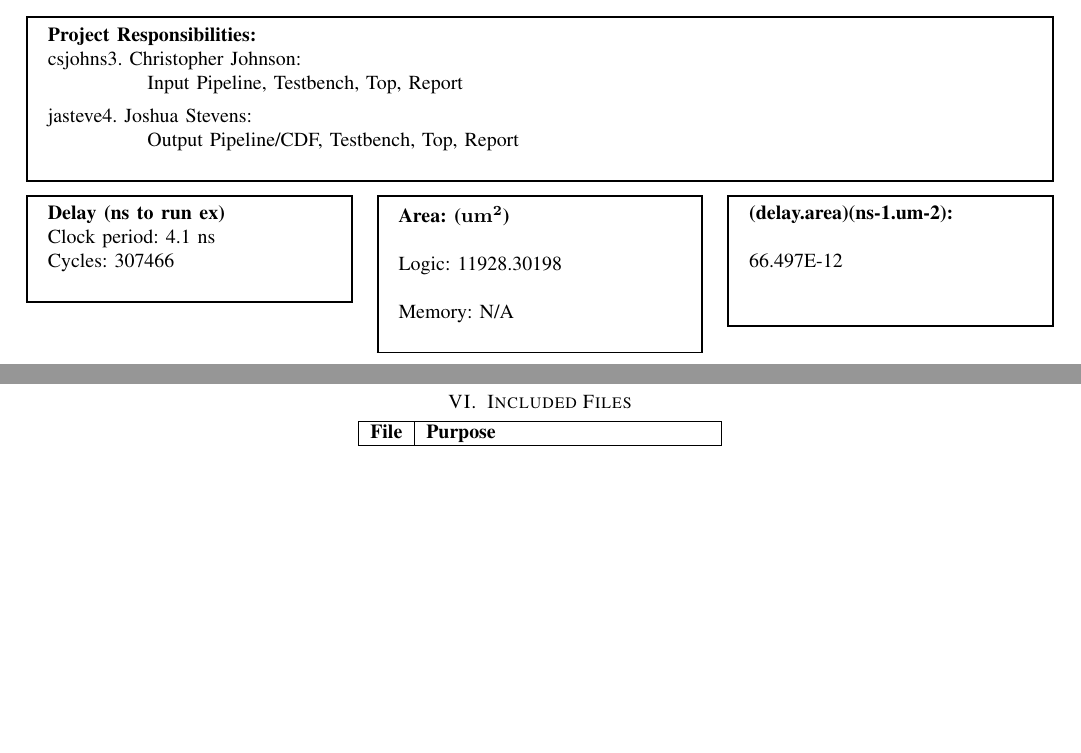
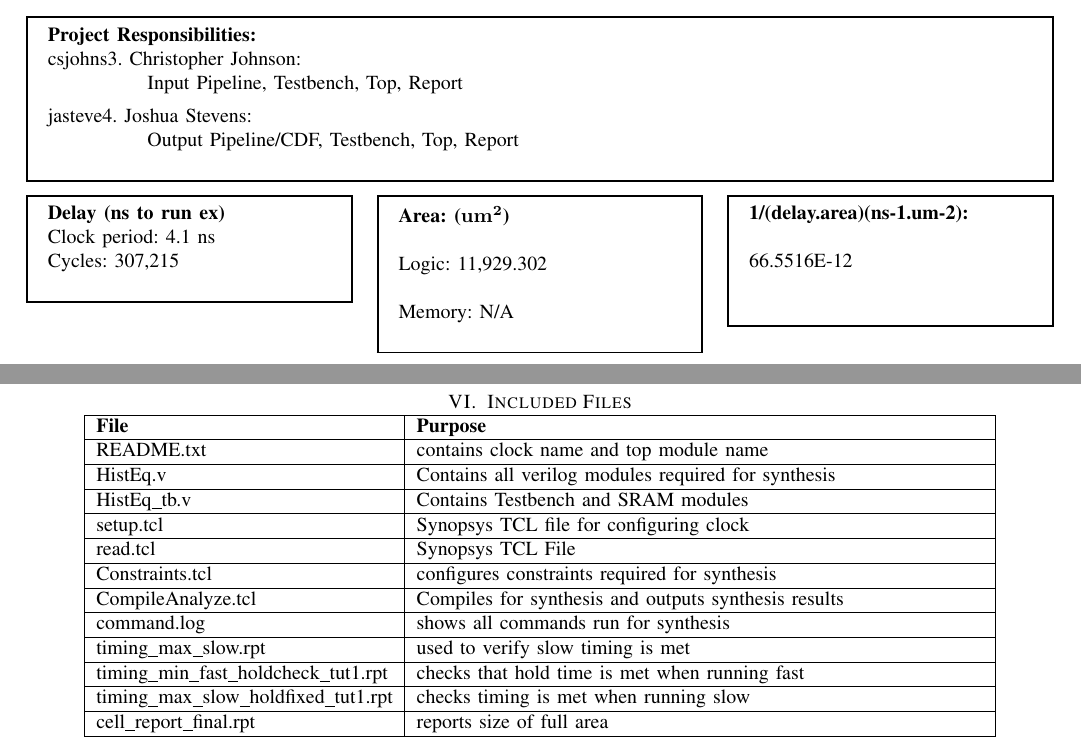
Before and after one commit to jasteve4/ECE520Project, a LaTeX paper (Report/Project_Report.tex): two parts of pages 1 and 3 of 3, joined at a grey line, cut so that both start at the same text, the shorter picture padded with empty space. Compiled offline with pdfLaTeX.

Commit message:
updated report

```diff
--- a/Report/Project_Report.tex
+++ b/Report/Project_Report.tex
@@ -43,17 +43,17 @@ ${}$\hspace{5em}Output Pipeline/CDF, Testbench, Top, Report\\
 	\begin{mdframed}
 		\textbf{Delay (ns to run ex)} \\
 		Clock period: 4.1 ns \\
-		Cycles: 307466\\
+		Cycles: 307,215\\
 	\end{mdframed}
 
 	\begin{mdframed}
 		\textbf{Area: ($\mathbf{um^{2}}$)}\\ \\
-		Logic: 11928.30198 \\\\
+		Logic: 11,929.302 \\\\
 		Memory: N/A\\
 	\end{mdframed}
 
 	\begin{mdframed}
-		\textbf{(delay.area)(ns-1.um-2):} \\\\66.497E-12\\\\
+		\textbf{1/(delay.area)(ns-1.um-2):} \\\\66.5516E-12\\\\
 	\end{mdframed}
 
 \end{multicols}
@@ -118,15 +118,25 @@ Our design ran optimally with a clock speed of 4.1 ns and an area of 11,929.3 um
 Pipelining partnered with shift dividers and multipliers was very effective in creating fast and space efficient histogram equalizer. For further improvements it would be possible to design our own adder module specific to this application but this would only produce a small increase in performance.
 
 \newpage
-
 \twocolumn[{
 \section{Included Files}
 \begin{center}
-    \begin{tabular}{ | l | p{5cm} |}
+    \begin{tabular}{ | l | p{10cm} |}
     	\hline
-    	\textbf{File} & \textbf{Purpose} \\
+    	\textbf{File} & \textbf{Purpose} \\ \hline
+    	README.txt & contains clock name and top module name \\ \hline
+    	HistEq.v & Contains all verilog modules required for synthesis\\ \hline
+    	HistEq\_tb.v & Contains Testbench and SRAM modules\\ \hline
+    	setup.tcl & Synopsys TCL file for configuring clock \\ \hline
+    	read.tcl & Synopsys TCL File \\ \hline
+    	Constraints.tcl & configures constraints required for synthesis \\ \hline
+    	CompileAnalyze.tcl & Compiles for synthesis and outputs synthesis results \\ \hline
+    	command.log & shows all commands run for synthesis\\ \hline
+    	timing\_max\_slow.rpt & used to verify slow timing is met\\ \hline
+    	timing\_min\_fast\_holdcheck\_tut1.rpt & checks that hold time is met when running fast\\ \hline
+    	timing\_max\_slow\_holdfixed\_tut1.rpt & checks timing is met when running slow\\ \hline
+    	cell\_report\_final.rpt & reports size of full area\\ \hline
 
-    	\hline
     \end{tabular}
 \end{center}
 }]
```
Also changed, not shown: Report/Project_Report.pdf, Report/Project_Report.tex (4 more changed lines), 2 other files.
